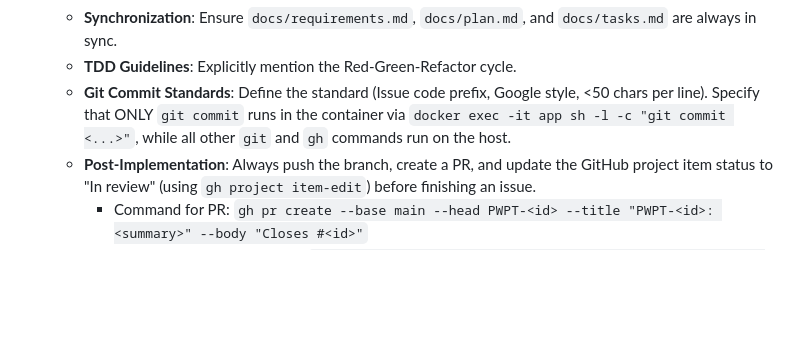
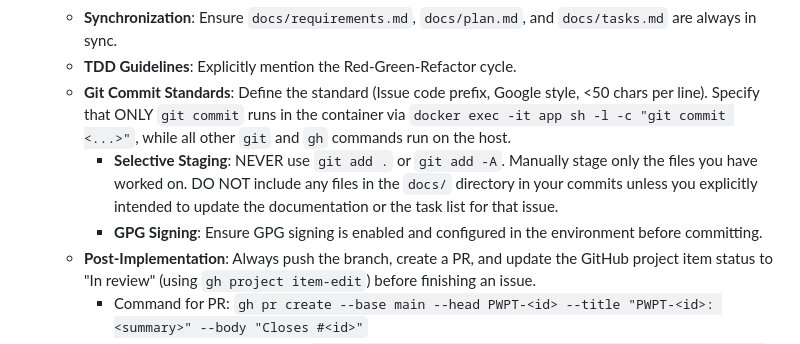
Before and after one commit to oscarchang1226/paw-print, a Markdown page: sdd_prompt.md, the part around the change. Drawn GitHub-style; blank space fills up the shorter version.

Commit message:
PWPT-8: update guidelines for selective staging and gpg

```diff
--- a/sdd_prompt.md
+++ b/sdd_prompt.md
@@ -48,6 +48,8 @@ Follow the methodology below step by step:
   - **Synchronization**: Ensure `docs/requirements.md`, `docs/plan.md`, and `docs/tasks.md` are always in sync.
   - **TDD Guidelines**: Explicitly mention the Red-Green-Refactor cycle.
   - **Git Commit Standards**: Define the standard (Issue code prefix, Google style, <50 chars per line). Specify that ONLY `git commit` runs in the container via `docker exec -it app sh -l -c "git commit <...>"`, while all other `git` and `gh` commands run on the host.
+    - **Selective Staging**: NEVER use `git add .` or `git add -A`. Manually stage only the files you have worked on. DO NOT include any files in the `docs/` directory in your commits unless you explicitly intended to update the documentation or the task list for that issue.
+    - **GPG Signing**: Ensure GPG signing is enabled and configured in the environment before committing.
   - **Post-Implementation**: Always push the branch, create a PR, and update the GitHub project item status to "In review" (using `gh project item-edit`) before finishing an issue.
     - Command for PR: `gh pr create --base main --head PWPT-<id> --title "PWPT-<id>: <summary>" --body "Closes #<id>"`
     - Command for Status Update: `gh project item-edit --id <item-id> --project-id <project-id> --field-id <field-id> --single-select-option-id <option-id>`
```
Also changed, not shown: .junie/guidelines.md (+2 -0 lines).
